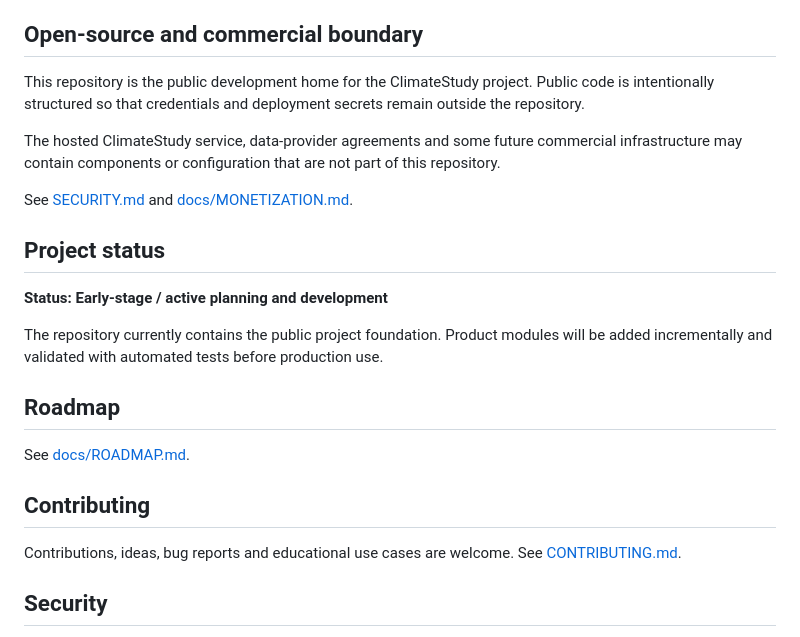
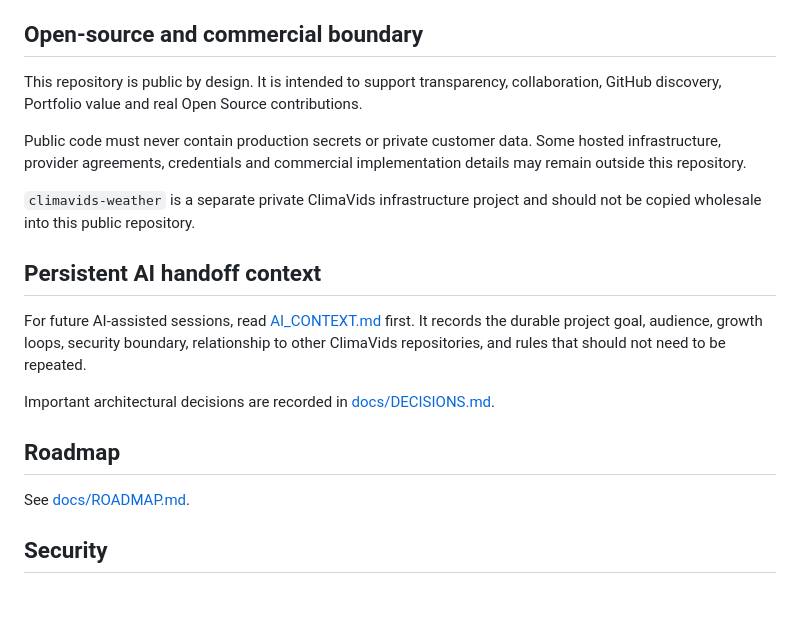
Before and after one commit to ClimaVids/climatestudy, a Markdown page: README.md, the part around one of its changes. GitHub-like rendering; blank space fills up the shorter version.

```diff
--- a/README.md
+++ b/README.md
@@ -55,25 +82,21 @@ Payment infrastructure will be kept separate from public source code. **Private
 
 ## Open-source and commercial boundary
 
-This repository is the public development home for the ClimateStudy project. Public code is intentionally structured so that credentials and deployment secrets remain outside the repository.
+This repository is public by design. It is intended to support transparency, collaboration, GitHub discovery, Portfolio value and real Open Source contributions.
 
-The hosted ClimateStudy service, data-provider agreements and some future commercial infrastructure may contain components or configuration that are not part of this repository.
+Public code must never contain production secrets or private customer data. Some hosted infrastructure, provider agreements, credentials and commercial implementation details may remain outside this repository.
 
-See [SECURITY.md](SECURITY.md) and [docs/MONETIZATION.md](docs/MONETIZATION.md).
+`climavids-weather` is a separate private ClimaVids infrastructure project and should not be copied wholesale into this public repository.
 
-## Project status
+## Persistent AI handoff context
 
-**Status: Early-stage / active planning and development**
+For future AI-assisted sessions, read [AI_CONTEXT.md](AI_CONTEXT.md) first. It records the durable project goal, audience, growth loops, security boundary, relationship to other ClimaVids repositories, and rules that should not need to be repeated.
 
-The repository currently contains the public project foundation. Product modules will be added incrementally and validated with automated tests before production use.
+Important architectural decisions are recorded in [docs/DECISIONS.md](docs/DECISIONS.md).
 
 ## Roadmap
 
 See [docs/ROADMAP.md](docs/ROADMAP.md).
-
-## Contributing
-
-Contributions, ideas, bug reports and educational use cases are welcome. See [CONTRIBUTING.md](CONTRIBUTING.md).
 
 ## Security
 
```
Also changed, not shown: other parts of README.md (+37 -10 lines).
